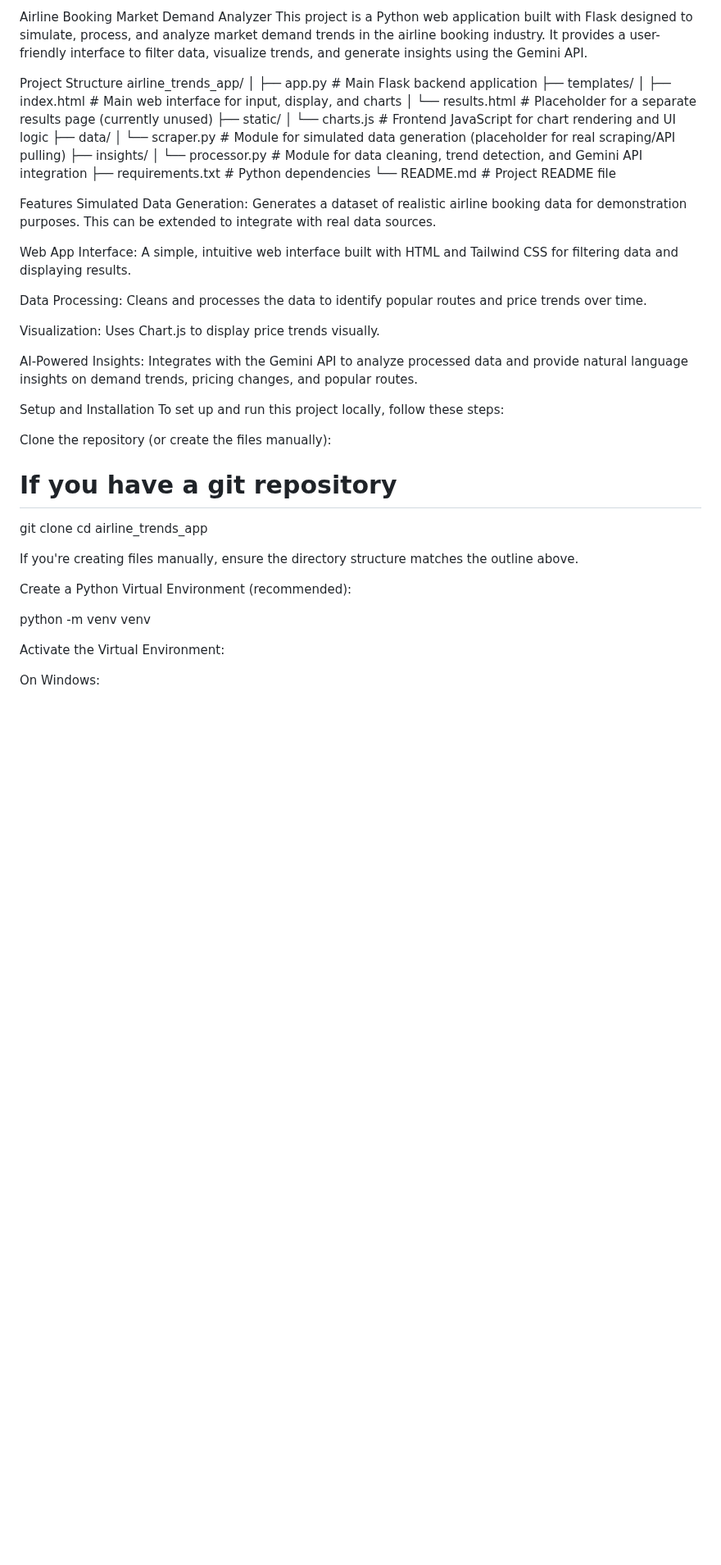
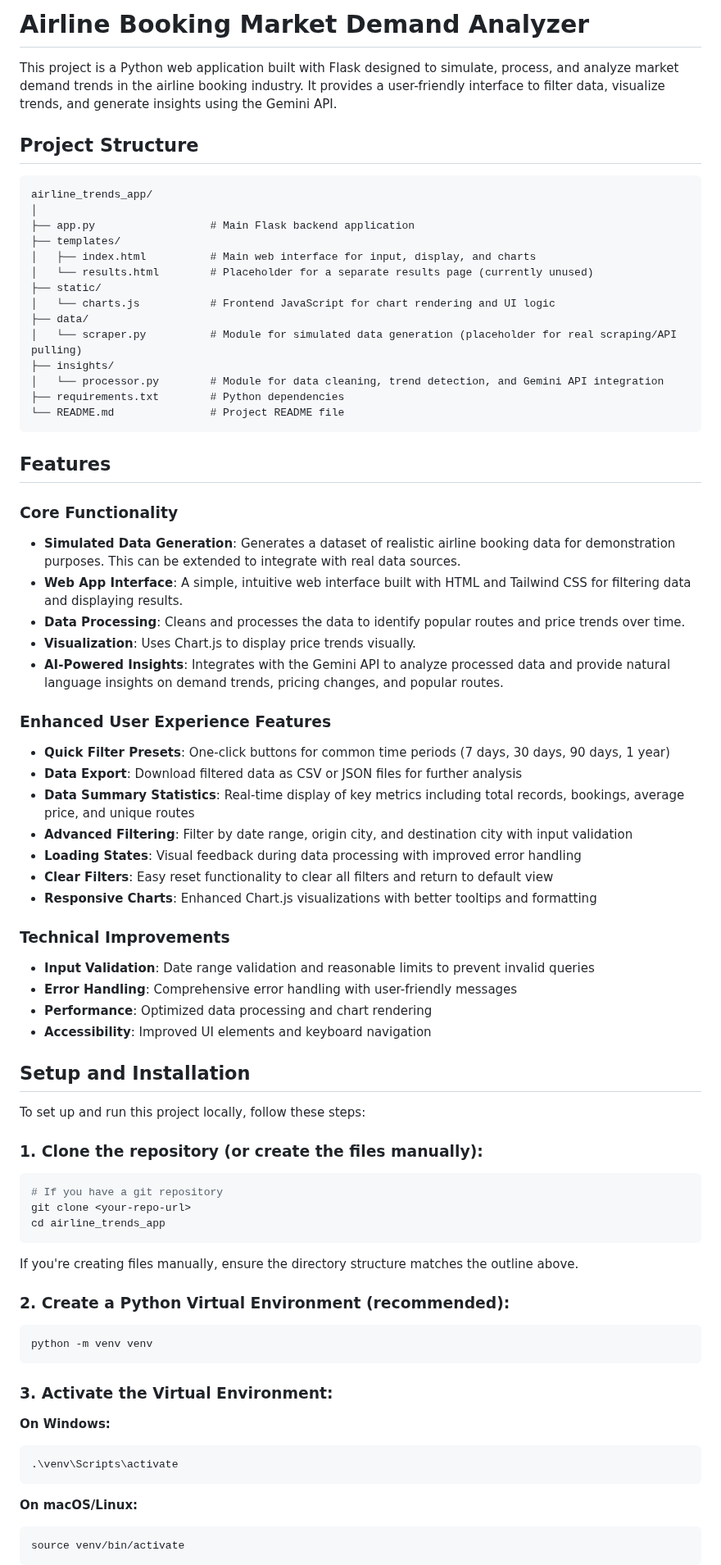
Before and after one commit to ysb74/aviation, a Markdown page: README.md, the part around one of its changes. Shown at 82% size. Drawn GitHub-style; blank space fills up the shorter version.

````diff
--- a/README.md
+++ b/README.md
@@ -1,7 +1,9 @@
-Airline Booking Market Demand Analyzer
+# Airline Booking Market Demand Analyzer
+
 This project is a Python web application built with Flask designed to simulate, process, and analyze market demand trends in the airline booking industry. It provides a user-friendly interface to filter data, visualize trends, and generate insights using the Gemini API.
 
-Project Structure
+## Project Structure
+```
 airline_trends_app/
 │
 ├── app.py                  # Main Flask backend application
@@ -16,34 +18,59 @@ airline_trends_app/
 │   └── processor.py        # Module for data cleaning, trend detection, and Gemini API integration
 ├── requirements.txt        # Python dependencies
 └── README.md               # Project README file
+```
 
-Features
-Simulated Data Generation: Generates a dataset of realistic airline booking data for demonstration purposes. This can be extended to integrate with real data sources.
+## Features
 
-Web App Interface: A simple, intuitive web interface built with HTML and Tailwind CSS for filtering data and displaying results.
+### Core Functionality
+- **Simulated Data Generation**: Generates a dataset of realistic airline booking data for demonstration purposes. This can be extended to integrate with real data sources.
+- **Web App Interface**: A simple, intuitive web interface built with HTML and Tailwind CSS for filtering data and displaying results.
+- **Data Processing**: Cleans and processes the data to identify popular routes and price trends over time.
+- **Visualization**: Uses Chart.js to display price trends visually.
+- **AI-Powered Insights**: Integrates with the Gemini API to analyze processed data and provide natural language insights on demand trends, pricing changes, and popular routes.
 
-Data Processing: Cleans and processes the data to identify popular routes and price trends over time.
+### Enhanced User Experience Features
+- **Quick Filter Presets**: One-click buttons for common time periods (7 days, 30 days, 90 days, 1 year)
+- **Data Export**: Download filtered data as CSV or JSON files for further analysis
+- **Data Summary Statistics**: Real-time display of key metrics including total records, bookings, average price, and unique routes
+- **Advanced Filtering**: Filter by date range, origin city, and destination city with input validation
+- **Loading States**: Visual feedback during data processing with improved error handling
+- **Clear Filters**: Easy reset functionality to clear all filters and return to default view
+- **Responsive Charts**: Enhanced Chart.js visualizations with better tooltips and formatting
 
-Visualization: Uses Chart.js to display price trends visually.
+### Technical Improvements
+- **Input Validation**: Date range validation and reasonable limits to prevent invalid queries
+- **Error Handling**: Comprehensive error handling with user-friendly messages
+- **Performance**: Optimized data processing and chart rendering
+- **Accessibility**: Improved UI elements and keyboard navigation
 
-AI-Powered Insights: Integrates with the Gemini API to analyze processed data and provide natural language insights on demand trends, pricing changes, and popular routes.
+## Setup and Installation
 
-Setup and Installation
 To set up and run this project locally, follow these steps:
 
-Clone the repository (or create the files manually):
-
+### 1. Clone the repository (or create the files manually):
+```bash
 # If you have a git repository
 git clone <your-repo-url>
 cd airline_trends_app
+```
 
 If you're creating files manually, ensure the directory structure matches the outline above.
 
-Create a Python Virtual Environment (recommended):
+### 2. Create a Python Virtual Environment (recommended):
+```bash
+python -m venv venv
+```
 
-python -m venv venv
+### 3. Activate the Virtual Environment:
 
-Activate the Virtual Environment:
+**On Windows:**
+```bash
+.\venv\Scripts\activate
+```
 
-On Windows:
+**On macOS/Linux:**
+```bash
+source venv/bin/activate
+```
 
````
Also changed, not shown: other parts of README.md (+96 -31 lines).
